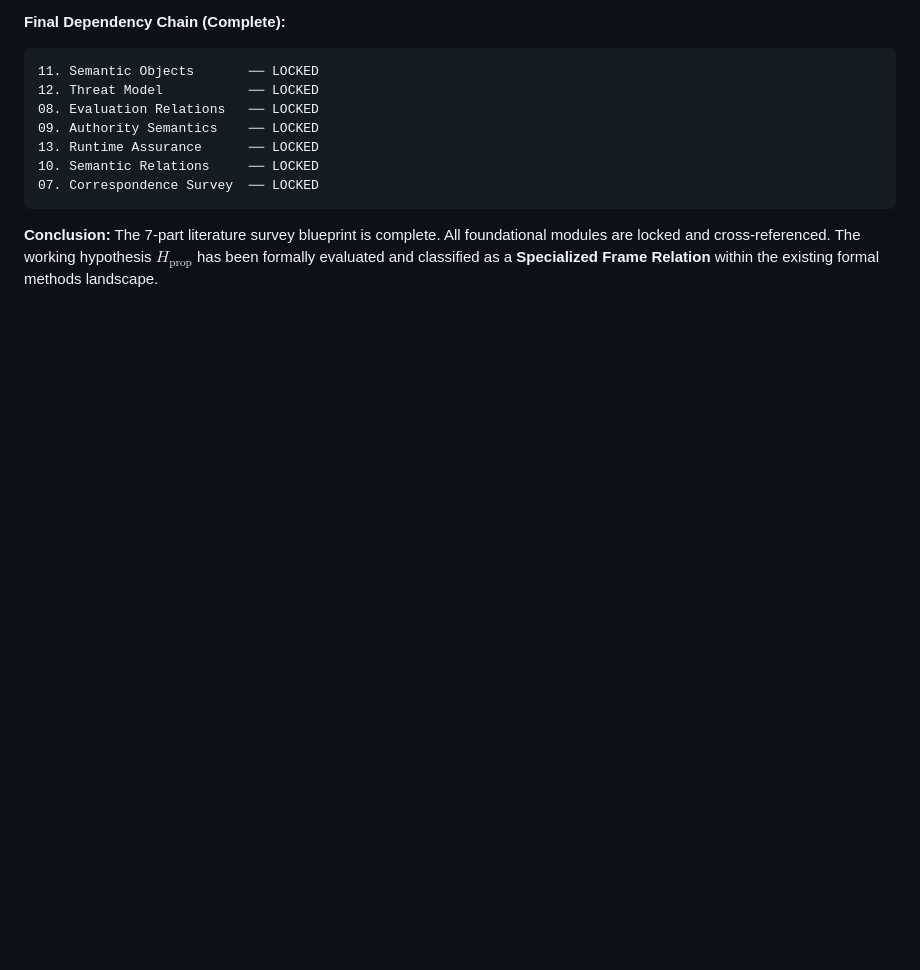
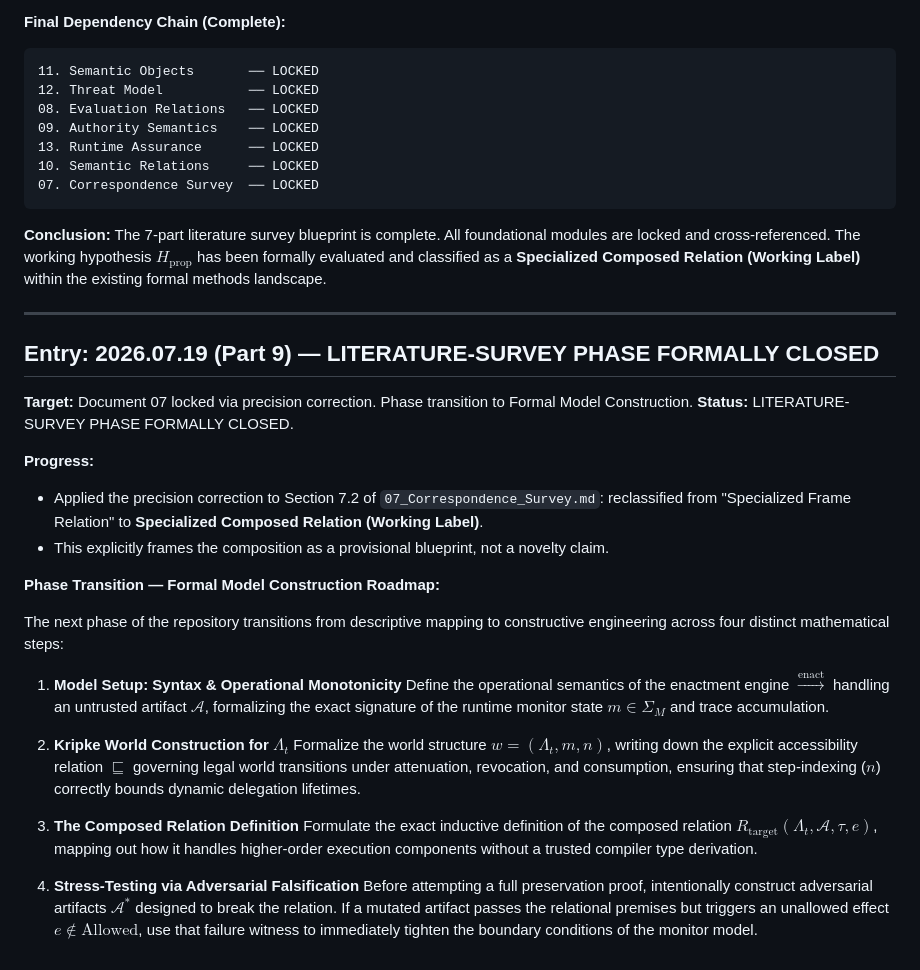
Before and after one commit to Iradukunda-Fils/Cortex, a Markdown page: Research/06_Research_Log.md, the part around the change. GitHub-like rendering; blank space fills up the shorter version.

Commit message:
research: close literature-survey phase; reclassify target as Specialized Composed Relation
- 07_Correspondence_Survey: precision-corrected Section 7.2 from 'Specialized Frame Relation' to 'Specialized Composed Relation (Working Label)', explicitly framing the composition as a provisional blueprint rather than a novelty claim.
- 06_Research_Log: recorded survey phase closure and documented the 4-step Formal Model Construction roadmap (Model Setup, Kripke World Construction, Composed Relation Definition, Adversarial Falsification).

````diff
--- a/Research/06_Research_Log.md
+++ b/Research/06_Research_Log.md
@@ -234,4 +234,31 @@ We proceed directly to `Research/13_Runtime_Assurance.md` to survey how runtime
 07. Correspondence Survey  ── LOCKED
 ```
 
-**Conclusion:** The 7-part literature survey blueprint is complete. All foundational modules are locked and cross-referenced. The working hypothesis $H_{\text{prop}}$ has been formally evaluated and classified as a **Specialized Frame Relation** within the existing formal methods landscape.
+**Conclusion:** The 7-part literature survey blueprint is complete. All foundational modules are locked and cross-referenced. The working hypothesis $H_{\text{prop}}$ has been formally evaluated and classified as a **Specialized Composed Relation (Working Label)** within the existing formal methods landscape.
+
+---
+
+## Entry: 2026.07.19 (Part 9) — LITERATURE-SURVEY PHASE FORMALLY CLOSED
+
+**Target:** Document 07 locked via precision correction. Phase transition to Formal Model Construction.
+**Status:** LITERATURE-SURVEY PHASE FORMALLY CLOSED.
+
+**Progress:**
+- Applied the precision correction to Section 7.2 of `07_Correspondence_Survey.md`: reclassified from "Specialized Frame Relation" to **Specialized Composed Relation (Working Label)**.
+- This explicitly frames the composition as a provisional blueprint, not a novelty claim.
+
+**Phase Transition — Formal Model Construction Roadmap:**
+
+The next phase of the repository transitions from descriptive mapping to constructive engineering across four distinct mathematical steps:
+
+1. **Model Setup: Syntax & Operational Monotonicity**
+   Define the operational semantics of the enactment engine $\xrightarrow{\text{enact}}$ handling an untrusted artifact $\mathcal{A}$, formalizing the exact signature of the runtime monitor state $m \in \Sigma_M$ and trace accumulation.
+
+2. **Kripke World Construction for $\Lambda_t$**
+   Formalize the world structure $w = (\Lambda_t, m, n)$, writing down the explicit accessibility relation $\sqsubseteq$ governing legal world transitions under attenuation, revocation, and consumption, ensuring that step-indexing ($n$) correctly bounds dynamic delegation lifetimes.
+
+3. **The Composed Relation Definition**
+   Formulate the exact inductive definition of the composed relation $R_{\text{target}}(\Lambda_t, \mathcal{A}, \tau, e)$, mapping out how it handles higher-order execution components without a trusted compiler type derivation.
+
+4. **Stress-Testing via Adversarial Falsification**
+   Before attempting a full preservation proof, intentionally construct adversarial artifacts $\mathcal{A}^*$ designed to break the relation. If a mutated artifact passes the relational premises but triggers an unallowed effect $e \notin \text{Allowed}$, use that failure witness to immediately tighten the boundary conditions of the monitor model.
````
Also changed, not shown: Research/07_Correspondence_Survey.md (+5 -3 lines).
